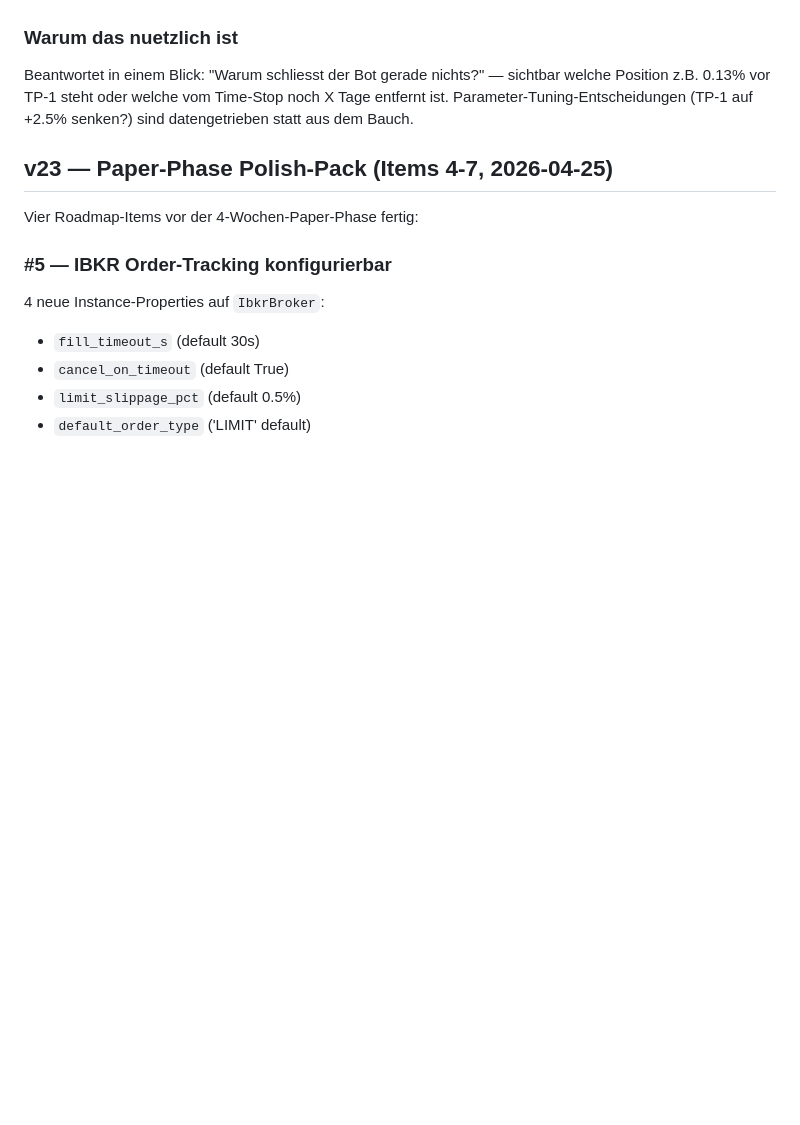
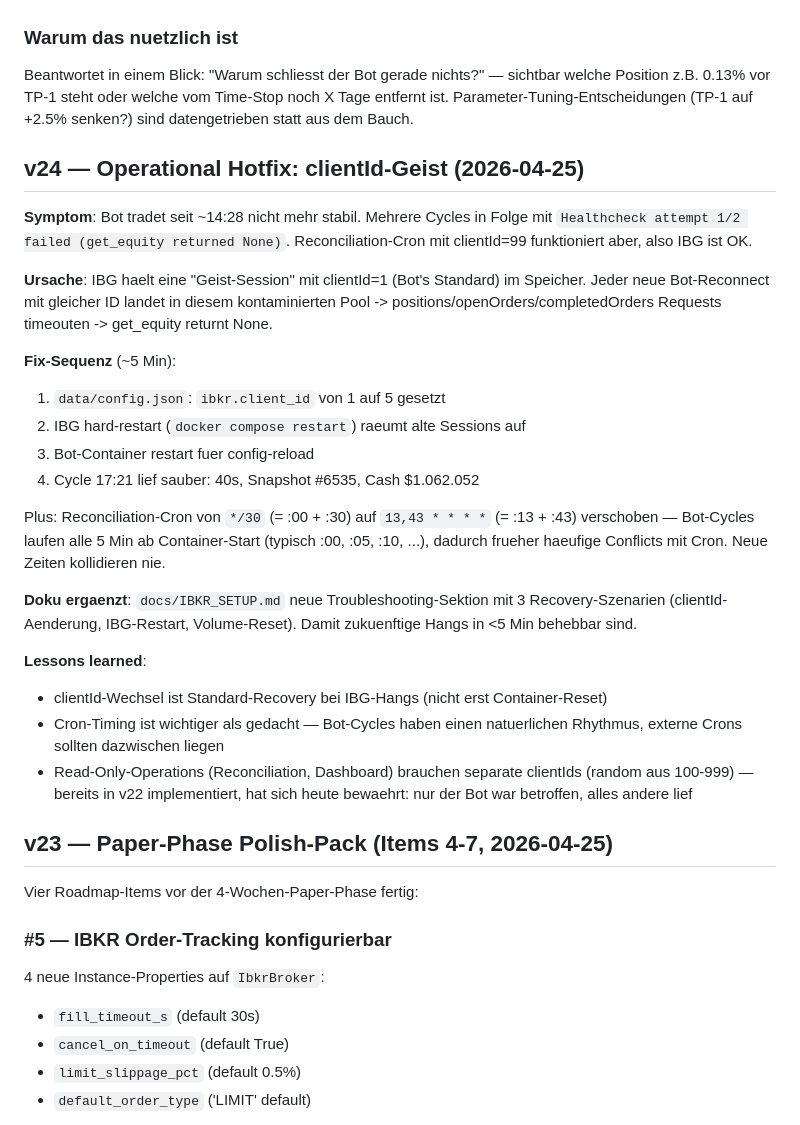
Before and after one commit to carlosbaumann754-svg/investpilot, a Markdown page: CLAUDE.md, the part around the change. Drawn GitHub-style; blank space fills up the shorter version.

```diff
--- a/CLAUDE.md
+++ b/CLAUDE.md
@@ -925,6 +925,41 @@ sichtbar welche Position z.B. 0.13% vor TP-1 steht oder welche vom Time-Stop
 noch X Tage entfernt ist. Parameter-Tuning-Entscheidungen (TP-1 auf +2.5%
 senken?) sind datengetrieben statt aus dem Bauch.
 
+## v24 — Operational Hotfix: clientId-Geist (2026-04-25)
+
+**Symptom**: Bot tradet seit ~14:28 nicht mehr stabil. Mehrere Cycles in
+Folge mit `Healthcheck attempt 1/2 failed (get_equity returned None)`.
+Reconciliation-Cron mit clientId=99 funktioniert aber, also IBG ist OK.
+
+**Ursache**: IBG haelt eine "Geist-Session" mit clientId=1 (Bot's
+Standard) im Speicher. Jeder neue Bot-Reconnect mit gleicher ID landet in
+diesem kontaminierten Pool -> positions/openOrders/completedOrders
+Requests timeouten -> get_equity returnt None.
+
+**Fix-Sequenz** (~5 Min):
+1. `data/config.json`: `ibkr.client_id` von 1 auf 5 gesetzt
+2. IBG hard-restart (`docker compose restart`) raeumt alte Sessions auf
+3. Bot-Container restart fuer config-reload
+4. Cycle 17:21 lief sauber: 40s, Snapshot #6535, Cash $1.062.052
+
+Plus: Reconciliation-Cron von `*/30` (= :00 + :30) auf `13,43 * * * *`
+(= :13 + :43) verschoben — Bot-Cycles laufen alle 5 Min ab Container-Start
+(typisch :00, :05, :10, ...), dadurch frueher haeufige Conflicts mit Cron.
+Neue Zeiten kollidieren nie.
+
+**Doku ergaenzt**: `docs/IBKR_SETUP.md` neue Troubleshooting-Sektion mit
+3 Recovery-Szenarien (clientId-Aenderung, IBG-Restart, Volume-Reset).
+Damit zukuenftige Hangs in <5 Min behebbar sind.
+
+**Lessons learned**:
+- clientId-Wechsel ist Standard-Recovery bei IBG-Hangs (nicht erst
+  Container-Reset)
+- Cron-Timing ist wichtiger als gedacht — Bot-Cycles haben einen
+  natuerlichen Rhythmus, externe Crons sollten dazwischen liegen
+- Read-Only-Operations (Reconciliation, Dashboard) brauchen separate
+  clientIds (random aus 100-999) — bereits in v22 implementiert,
+  hat sich heute bewaehrt: nur der Bot war betroffen, alles andere lief
+
 ## v23 — Paper-Phase Polish-Pack (Items 4-7, 2026-04-25)
 
 Vier Roadmap-Items vor der 4-Wochen-Paper-Phase fertig:
```
Also changed, not shown: docs/IBKR_SETUP.md (+61 -0 lines).
